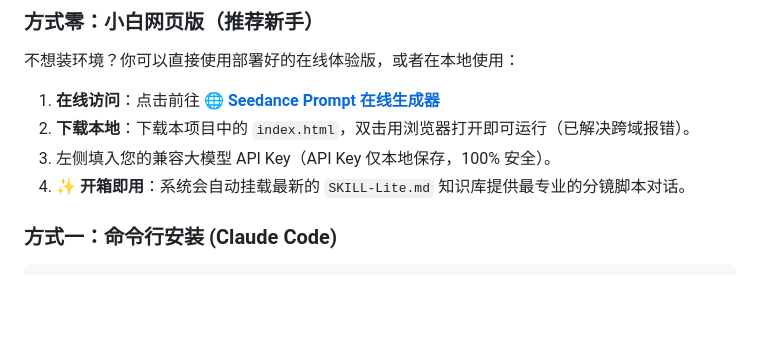
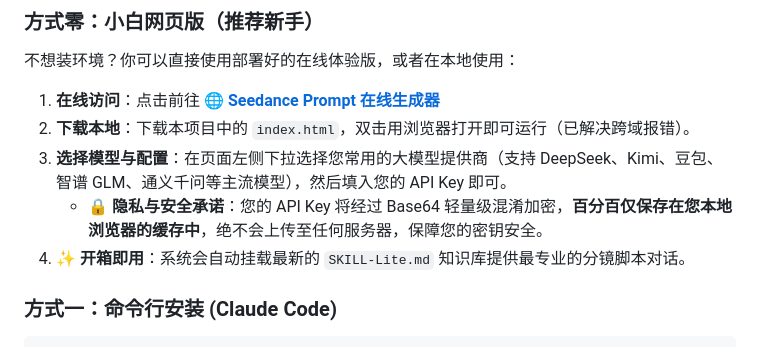
Before and after one commit to lmr1123/seedance-video-prompt, a Markdown page: README.md, the part around the change. GitHub-like rendering; blank space fills up the shorter version.

Commit message:
docs: 完善对外说明中关于小白网页版模型下拉选择与本地加密的描述

```diff
--- a/README.md
+++ b/README.md
@@ -33,7 +33,8 @@
 不想装环境？你可以直接使用部署好的在线体验版，或者在本地使用：
 1. **在线访问**：点击前往 **[🌐 Seedance Prompt 在线生成器](https://lmr1123.github.io/seedance-video-prompt/)**
 2. **下载本地**：下载本项目中的 `index.html`，双击用浏览器打开即可运行（已解决跨域报错）。
-3. 左侧填入您的兼容大模型 API Key（API Key 仅本地保存，100% 安全）。
+3. **选择模型与配置**：在页面左侧下拉选择您常用的大模型提供商（支持 DeepSeek、Kimi、豆包、智谱 GLM、通义千问等主流模型），然后填入您的 API Key 即可。
+   - **🔒 隐私与安全承诺**：您的 API Key 将经过 Base64 轻量级混淆加密，**百分百仅保存在您本地浏览器的缓存中**，绝不会上传至任何服务器，保障您的密钥安全。
 4. ✨ **开箱即用**：系统会自动挂载最新的 `SKILL-Lite.md` 知识库提供最专业的分镜脚本对话。
 
 ### 方式一：命令行安装 (Claude Code)
```
